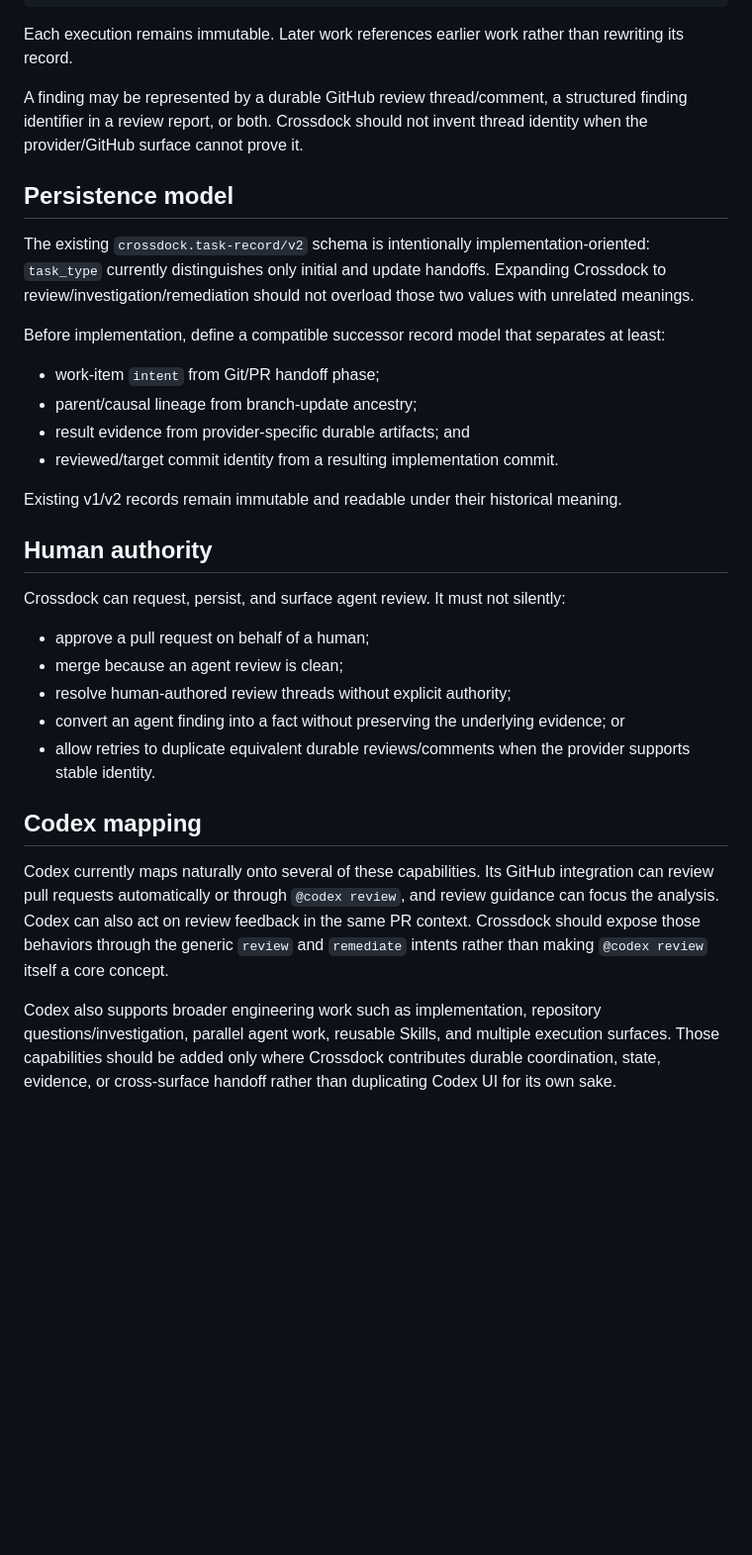
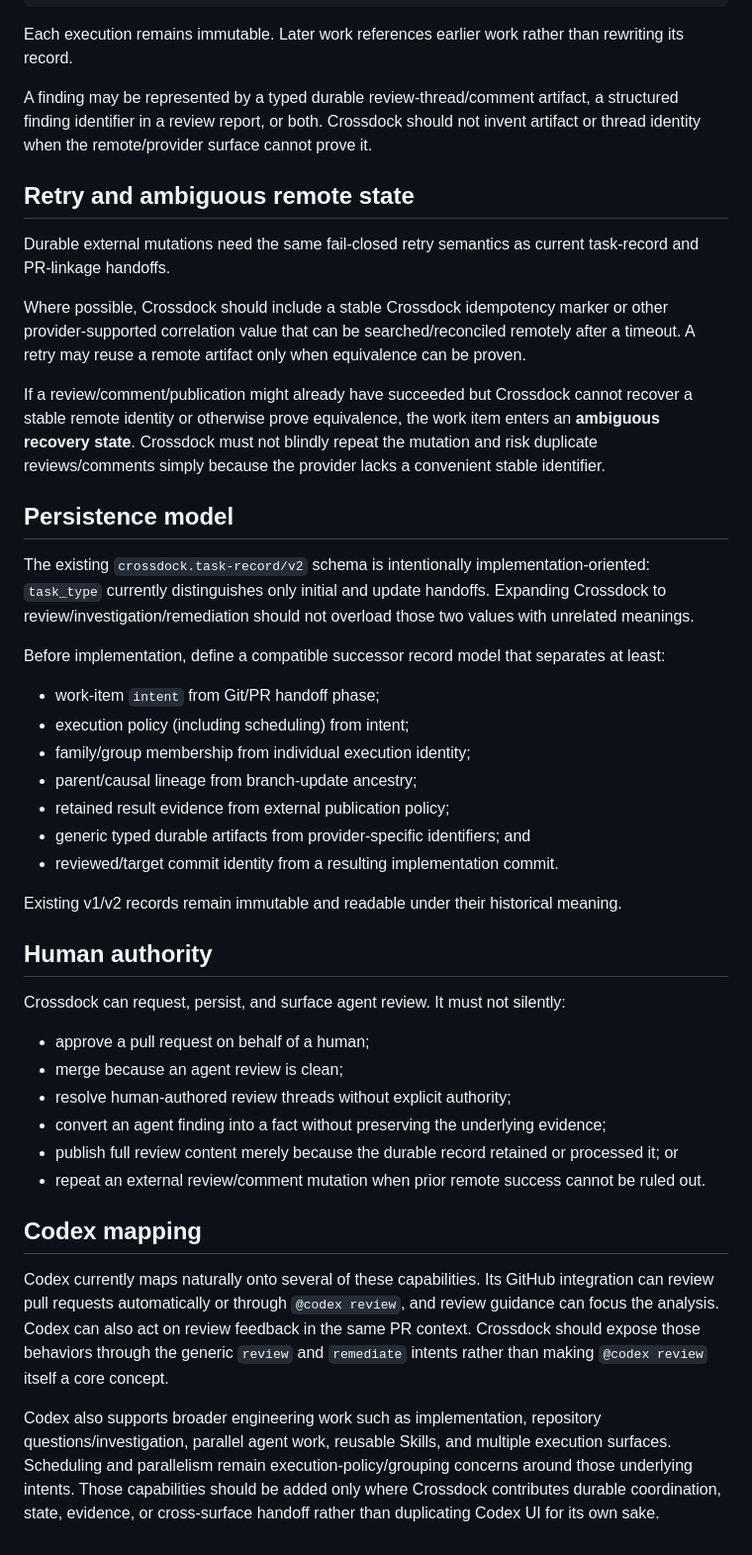
Before and after one commit to seedbed-ai/crossdock, a Markdown page: docs/concepts/agent-capabilities.md, the part around one of its changes. Shown at 99% size. Rendered like a GitHub page; blank space fills up the shorter version.

```diff
--- a/docs/concepts/agent-capabilities.md
+++ b/docs/concepts/agent-capabilities.md
@@ -73,7 +103,15 @@ implementation work item
 
 Each execution remains immutable. Later work references earlier work rather than rewriting its record.
 
-A finding may be represented by a durable GitHub review thread/comment, a structured finding identifier in a review report, or both. Crossdock should not invent thread identity when the provider/GitHub surface cannot prove it.
+A finding may be represented by a typed durable review-thread/comment artifact, a structured finding identifier in a review report, or both. Crossdock should not invent artifact or thread identity when the remote/provider surface cannot prove it.
+
+## Retry and ambiguous remote state
+
+Durable external mutations need the same fail-closed retry semantics as current task-record and PR-linkage handoffs.
+
+Where possible, Crossdock should include a stable Crossdock idempotency marker or other provider-supported correlation value that can be searched/reconciled remotely after a timeout. A retry may reuse a remote artifact only when equivalence can be proven.
+
+If a review/comment/publication might already have succeeded but Crossdock cannot recover a stable remote identity or otherwise prove equivalence, the work item enters an **ambiguous recovery state**. Crossdock must not blindly repeat the mutation and risk duplicate reviews/comments simply because the provider lacks a convenient stable identifier.
 
 ## Persistence model
 
@@ -82,8 +120,11 @@ The existing `crossdock.task-record/v2` schema is intentionally implementation-o
 Before implementation, define a compatible successor record model that separates at least:
 
 - work-item `intent` from Git/PR handoff phase;
+- execution policy (including scheduling) from intent;
+- family/group membership from individual execution identity;
 - parent/causal lineage from branch-update ancestry;
-- result evidence from provider-specific durable artifacts; and
+- retained result evidence from external publication policy;
+- generic typed durable artifacts from provider-specific identifiers; and
 - reviewed/target commit identity from a resulting implementation commit.
 
 Existing v1/v2 records remain immutable and readable under their historical meaning.
@@ -95,11 +136,12 @@ Crossdock can request, persist, and surface agent review. It must not silently:
 - approve a pull request on behalf of a human;
 - merge because an agent review is clean;
 - resolve human-authored review threads without explicit authority;
-- convert an agent finding into a fact without preserving the underlying evidence; or
-- allow retries to duplicate equivalent durable reviews/comments when the provider supports stable identity.
+- convert an agent finding into a fact without preserving the underlying evidence;
+- publish full review content merely because the durable record retained or processed it; or
+- repeat an external review/comment mutation when prior remote success cannot be ruled out.
 
 ## Codex mapping
 
 Codex currently maps naturally onto several of these capabilities. Its GitHub integration can review pull requests automatically or through `@codex review`, and review guidance can focus the analysis. Codex can also act on review feedback in the same PR context. Crossdock should expose those behaviors through the generic `review` and `remediate` intents rather than making `@codex review` itself a core concept.
 
-Codex also supports broader engineering work such as implementation, repository questions/investigation, parallel agent work, reusable Skills, and multiple execution surfaces. Those capabilities should be added only where Crossdock contributes durable coordination, state, evidence, or cross-surface handoff rather than duplicating Codex UI for its own sake.
+Codex also supports broader engineering work such as implementation, repository questions/investigation, parallel agent work, reusable Skills, and multiple execution surfaces. Scheduling and parallelism remain execution-policy/grouping concerns around those underlying intents. Those capabilities should be added only where Crossdock contributes durable coordination, state, evidence, or cross-surface handoff rather than duplicating Codex UI for its own sake.
```
Also changed, not shown: other parts of docs/concepts/agent-capabilities.md (+38 -8 lines).
